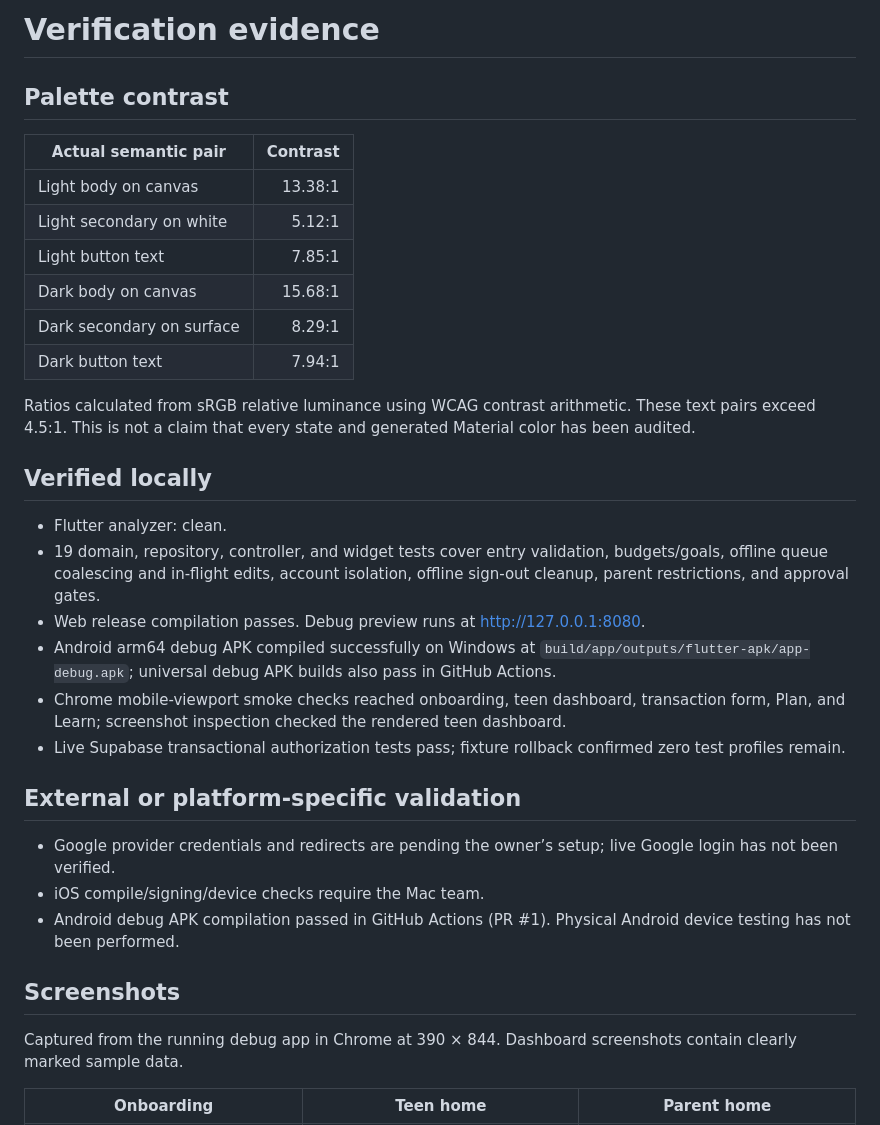
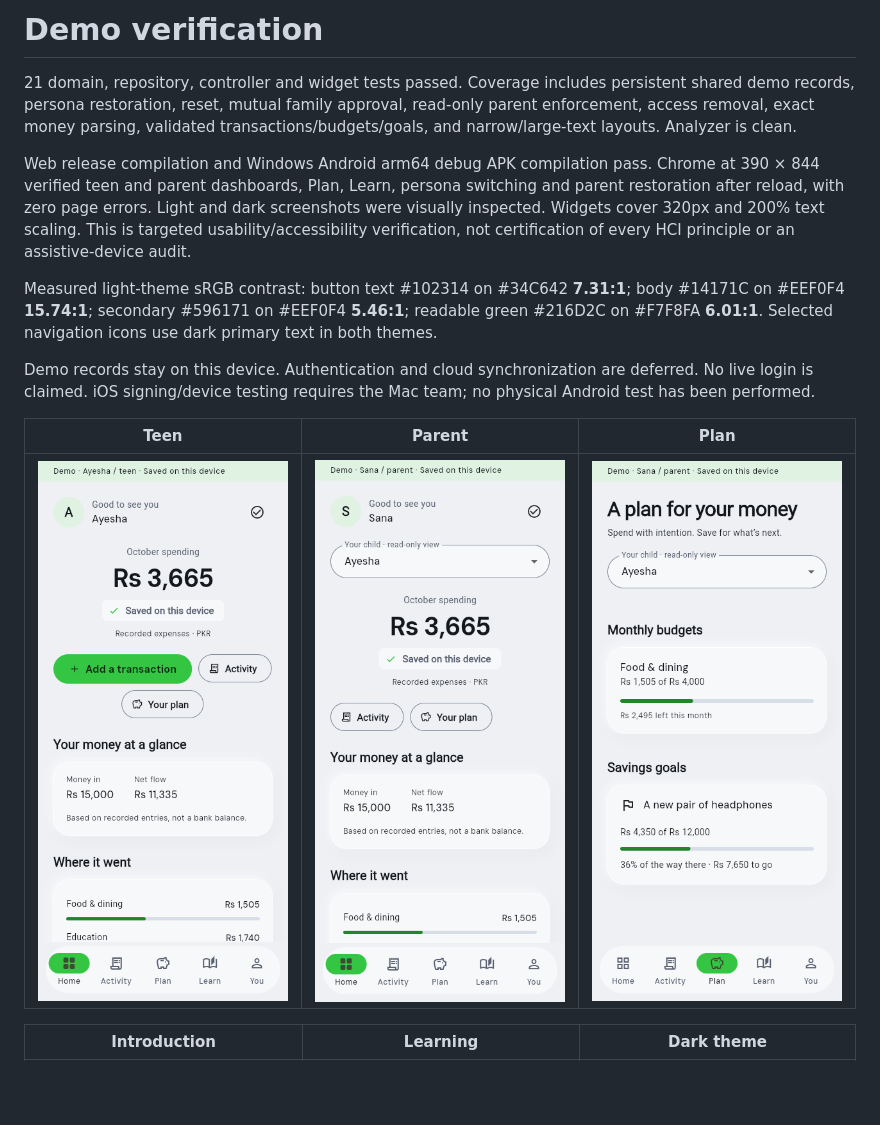
Before and after one commit to Youthpay-Technologies/bachat-mobile, a Markdown page: docs/VERIFICATION.md, the part around one of its changes. Drawn GitHub-style; pictures changed too: docs/screenshots/parent-home.png, docs/screenshots/plan.png; blank space fills up the shorter version.

```diff
--- a/docs/VERIFICATION.md
+++ b/docs/VERIFICATION.md
@@ -1,36 +1,16 @@
-# Verification evidence
+# Demo verification
 
-## Palette contrast
+21 domain, repository, controller and widget tests passed. Coverage includes persistent shared demo records, persona restoration, reset, mutual family approval, read-only parent enforcement, access removal, exact money parsing, validated transactions/budgets/goals, and narrow/large-text layouts. Analyzer is clean.
 
-| Actual semantic pair | Contrast |
-|---|---:|
-| Light body on canvas | 13.38:1 |
-| Light secondary on white | 5.12:1 |
-| Light button text | 7.85:1 |
-| Dark body on canvas | 15.68:1 |
-| Dark secondary on surface | 8.29:1 |
-| Dark button text | 7.94:1 |
+Web release compilation and Windows Android arm64 debug APK compilation pass. Chrome at 390 × 844 verified teen and parent dashboards, Plan, Learn, persona switching and parent restoration after reload, with zero page errors. Light and dark screenshots were visually inspected. Widgets cover 320px and 200% text scaling. This is targeted usability/accessibility verification, not certification of every HCI principle or an assistive-device audit.
 
-Ratios calculated from sRGB relative luminance using WCAG contrast arithmetic. These text pairs exceed 4.5:1. This is not a claim that every state and generated Material color has been audited.
+Measured light-theme sRGB contrast: button text #102314 on #34C642 **7.31:1**; body #14171C on #EEF0F4 **15.74:1**; secondary #596171 on #EEF0F4 **5.46:1**; readable green #216D2C on #F7F8FA **6.01:1**. Selected navigation icons use dark primary text in both themes.
 
-## Verified locally
+Demo records stay on this device. Authentication and cloud synchronization are deferred. No live login is claimed. iOS signing/device testing requires the Mac team; no physical Android test has been performed.
 
-- Flutter analyzer: clean.
-- 19 domain, repository, controller, and widget tests cover entry validation, budgets/goals, offline queue coalescing and in-flight edits, account isolation, offline sign-out cleanup, parent restrictions, and approval gates.
-- Web release compilation passes. Debug preview runs at http://127.0.0.1:8080.
-- Android arm64 debug APK compiled successfully on Windows at `build/app/outputs/flutter-apk/app-debug.apk`; universal debug APK builds also pass in GitHub Actions.
-- Chrome mobile-viewport smoke checks reached onboarding, teen dashboard, transaction form, Plan, and Learn; screenshot inspection checked the rendered teen dashboard.
-- Live Supabase transactional authorization tests pass; fixture rollback confirmed zero test profiles remain.
+| Teen | Parent | Plan |
+|---|---|---|
+| ![Teen](screenshots/teen-home.png) | ![Parent](screenshots/parent-home.png) | ![Plan](screenshots/plan.png) |
 
-## External or platform-specific validation
-
-- Google provider credentials and redirects are pending the owner’s setup; live Google login has not been verified.
-- iOS compile/signing/device checks require the Mac team.
-- Android debug APK compilation passed in GitHub Actions (PR #1). Physical Android device testing has not been performed.
-
-## Screenshots
-
-Captured from the running debug app in Chrome at 390 × 844. Dashboard screenshots contain clearly marked sample data.
-
-| Onboarding | Teen home | Parent home |
+| Introduction | Learning | Dark theme |
 |---|---|---|
```
Also changed, not shown: other parts of docs/VERIFICATION.md (+1 -5 lines), docs/screenshots/learn.png, docs/screenshots/teen-dark.png (added).
